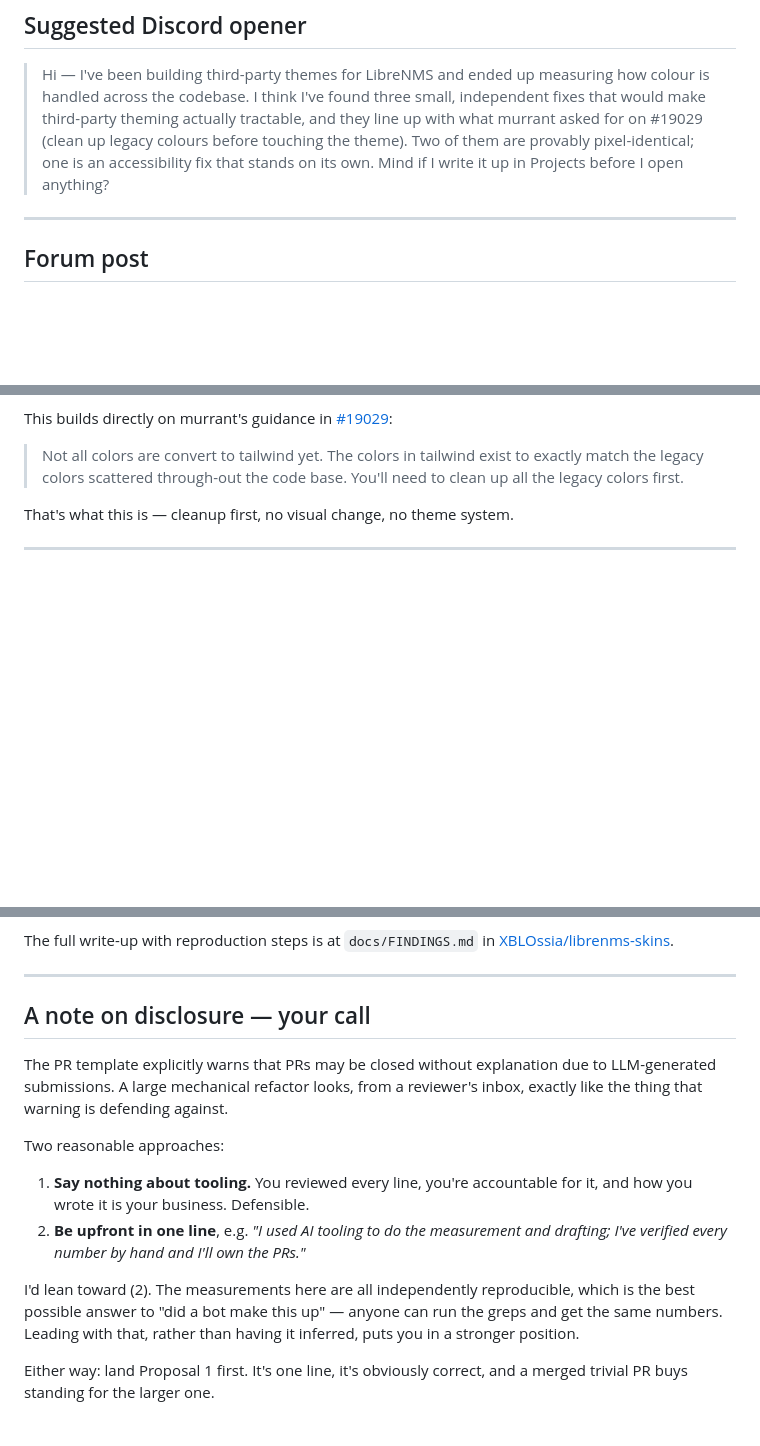
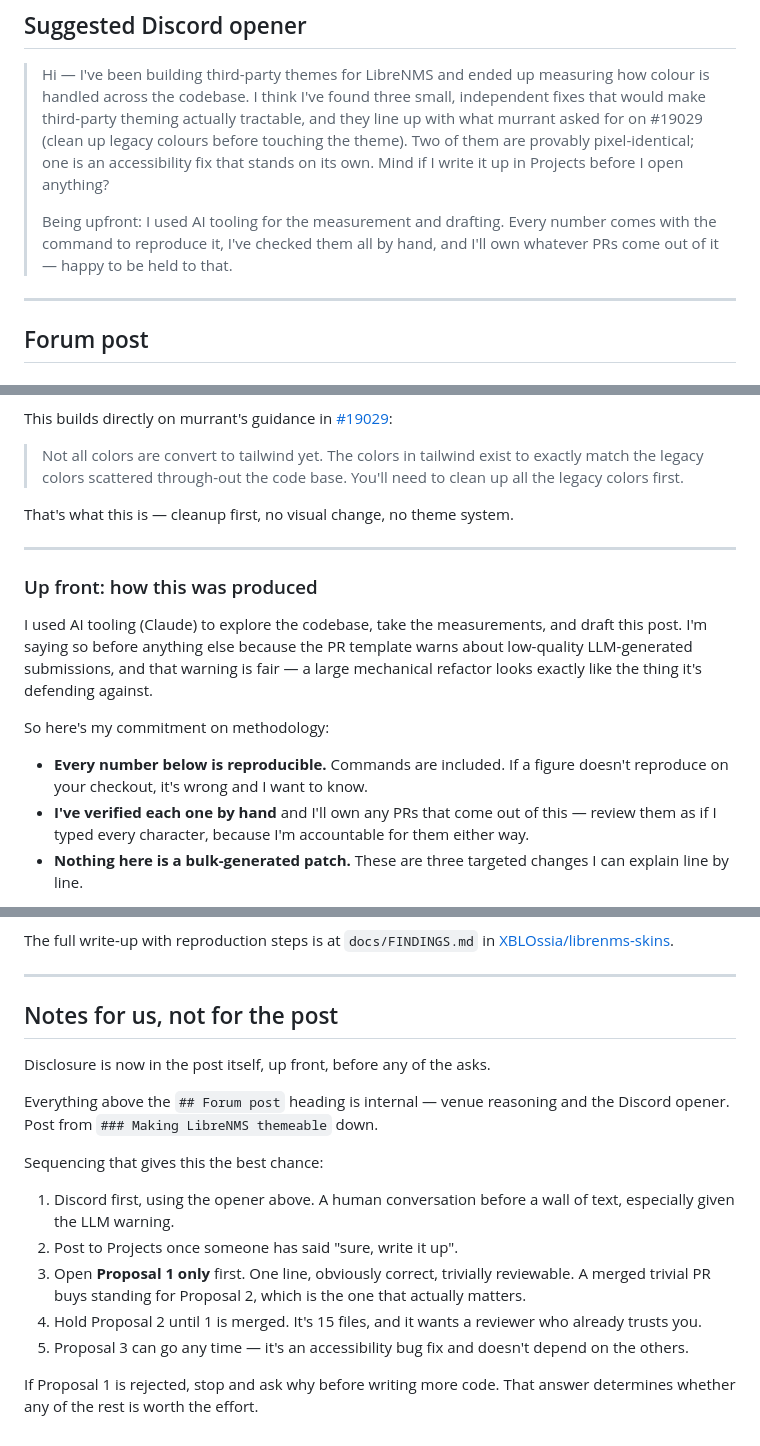
Before and after one commit to XBLOssia/librenms-skins, a Markdown page: docs/PROPOSAL.md, 3 parts joined by grey strips. Rendered like a GitHub page; blank space fills up the shorter version.

```diff
--- a/docs/PROPOSAL.md
+++ b/docs/PROPOSAL.md
@@ -27,6 +27,10 @@ conversation first is worth a lot.
 > legacy colours before touching the theme). Two of them are provably
 > pixel-identical; one is an accessibility fix that stands on its own. Mind if
 > I write it up in Projects before I open anything?
+>
+> Being upfront: I used AI tooling for the measurement and drafting. Every
+> number comes with the command to reproduce it, I've checked them all by
+> hand, and I'll own whatever PRs come out of it — happy to be held to that.
 
 ---
 
@@ -55,3 +59,21 @@ That's what this is — cleanup first, no visual change, no theme system.
 
 ---
 
+### Up front: how this was produced
+
+I used AI tooling (Claude) to explore the codebase, take the measurements, and
+draft this post. I'm saying so before anything else because the PR template
+warns about low-quality LLM-generated submissions, and that warning is fair —
+a large mechanical refactor looks exactly like the thing it's defending
+against.
+
+So here's my commitment on methodology:
+
+- **Every number below is reproducible.** Commands are included. If a figure
+  doesn't reproduce on your checkout, it's wrong and I want to know.
+- **I've verified each one by hand** and I'll own any PRs that come out of
+  this — review them as if I typed every character, because I'm accountable
+  for them either way.
+- **Nothing here is a bulk-generated patch.** These are three targeted changes
+  I can explain line by line.
+
@@ -209,23 +270,25 @@ The full write-up with reproduction steps is at
 
 ---
 
-## A note on disclosure — your call
+## Notes for us, not for the post
 
-The PR template explicitly warns that PRs may be closed without explanation due
-to LLM-generated submissions. A large mechanical refactor looks, from a
-reviewer's inbox, exactly like the thing that warning is defending against.
+Disclosure is now in the post itself, up front, before any of the asks.
 
-Two reasonable approaches:
+Everything above the `## Forum post` heading is internal — venue reasoning and
+the Discord opener. Post from `### Making LibreNMS themeable` down.
 
-1. **Say nothing about tooling.** You reviewed every line, you're accountable
-   for it, and how you wrote it is your business. Defensible.
-2. **Be upfront in one line**, e.g. *"I used AI tooling to do the measurement
-   and drafting; I've verified every number by hand and I'll own the PRs."*
+Sequencing that gives this the best chance:
 
-I'd lean toward (2). The measurements here are all independently reproducible,
-which is the best possible answer to "did a bot make this up" — anyone can run
-the greps and get the same numbers. Leading with that, rather than having it
-inferred, puts you in a stronger position.
+1. Discord first, using the opener above. A human conversation before a wall of
+   text, especially given the LLM warning.
+2. Post to Projects once someone has said "sure, write it up".
+3. Open **Proposal 1 only** first. One line, obviously correct, trivially
+   reviewable. A merged trivial PR buys standing for Proposal 2, which is the
+   one that actually matters.
+4. Hold Proposal 2 until 1 is merged. It's 15 files, and it wants a reviewer
+   who already trusts you.
+5. Proposal 3 can go any time — it's an accessibility bug fix and doesn't
+   depend on the others.
 
-Either way: land Proposal 1 first. It's one line, it's obviously correct, and a
-merged trivial PR buys standing for the larger one.
+If Proposal 1 is rejected, stop and ask why before writing more code. That
+answer determines whether any of the rest is worth the effort.
```
Also changed, not shown: other parts of docs/PROPOSAL.md (+40 -1 lines), docs/FINDINGS.md (+13 -5 lines).
